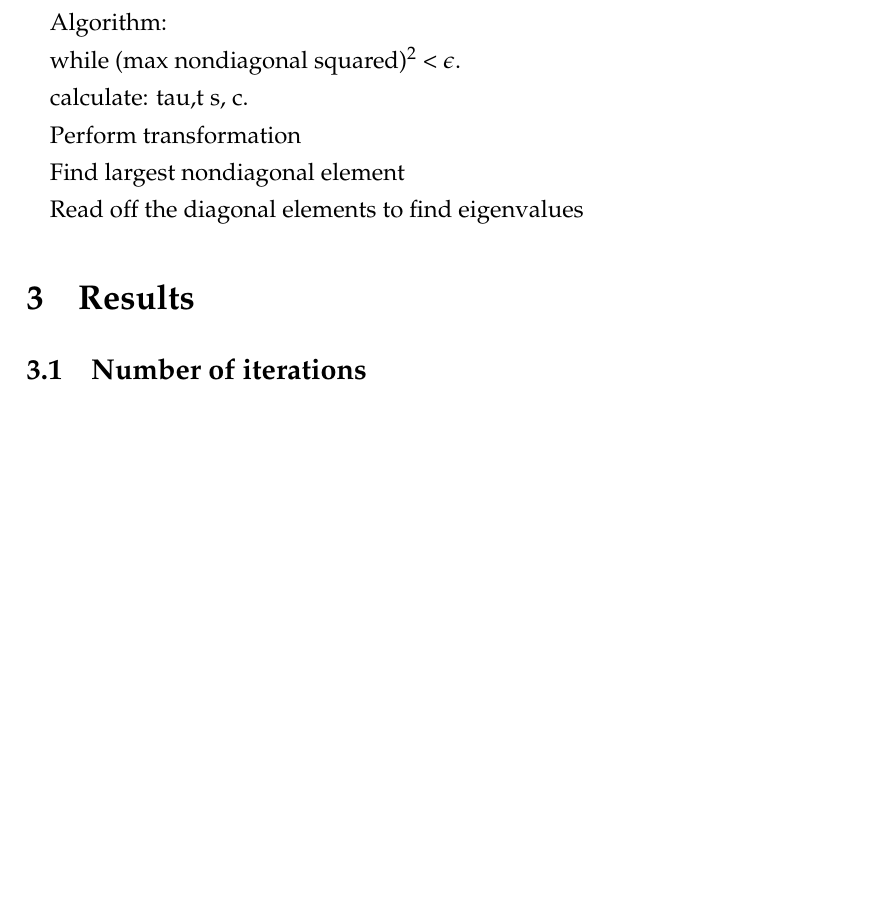
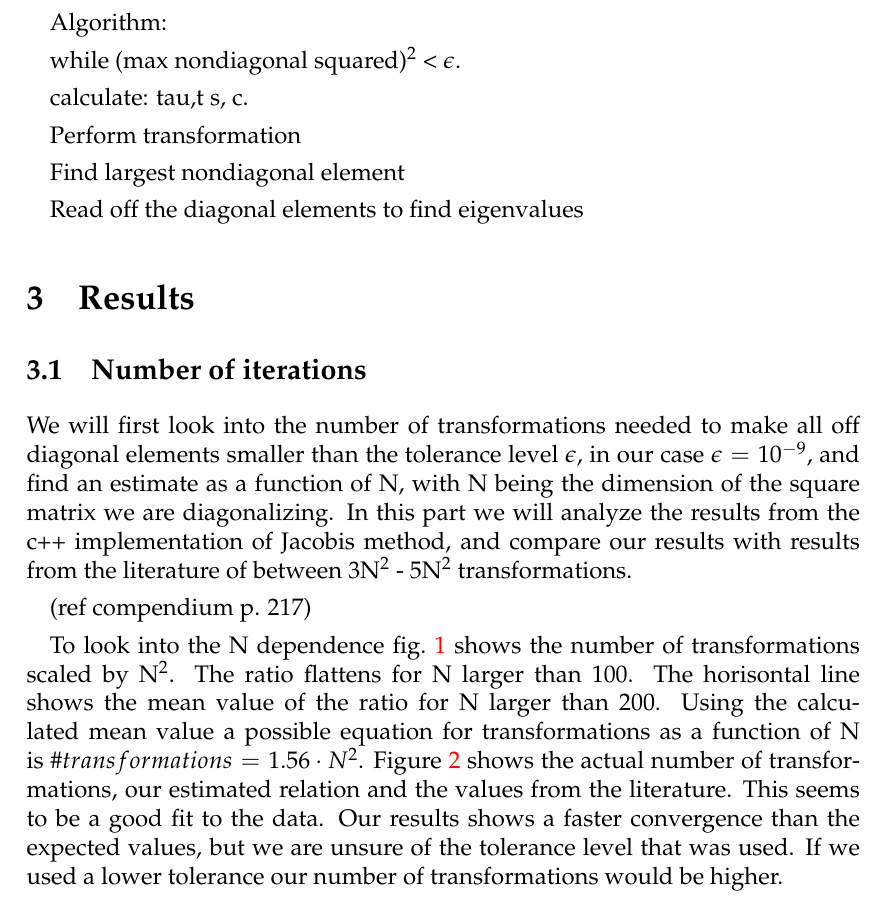
Before and after one commit to ejgal/FYS4150, a LaTeX document (Project2/latex/main.tex, which reads Project2/latex/results.tex): part of page 6 of 10 before the commit and part of page 6 of 12 after it, cut so that both start at the same text, the shorter picture padded with empty space. Compiled offline with pdfLaTeX.

Commit message:
Writing on results and minor updates to postprocess.py

```diff
--- a/Project2/latex/results.tex
+++ b/Project2/latex/results.tex
@@ -3,3 +3,23 @@
 
 \subsection{Number of iterations}
 
+We will first look into the number of transformations needed to make all off
+diagonal elements smaller than the tolerance level $\epsilon$, in our case
+$\epsilon = 10^{-9}$, and find an estimate as a function of N, with N being the
+dimension of the square matrix we are diagonalizing. In this part we will
+analyze the results from the c++ implementation of Jacobis method, and compare
+our results with results from the literature of between 3N$^2$ - 5N$^2$
+transformations.
+
+(ref compendium p. 217)
+
+To look into the N dependence \cref{fig:iterations_scaled} shows the number of
+transformations scaled by N$^2$. The ratio flattens for N larger than 100. The
+horisontal line shows the mean value of the ratio for N larger than 200. Using
+the calculated mean value a possible equation for transformations as a function
+of N is $\#transformations = 1.56\cdot N^2$. \Cref{fig:iterations} shows the
+actual number of transformations, our estimated relation and the values from the literature.
+This seems to be a
+good fit to the data. Our results shows a faster convergence than the expected
+values, but we are unsure of the tolerance level that was used. If we used a
+lower tolerance our number of transformations would be higher.
@@ -8,0 +33 @@
+  matrix size N. The horisontal line shows the mean value of iterations for
```
Also changed, not shown: Project2/figures/iterations.png, Project2/latex/results.tex (20 more changed lines), 1 other file.
